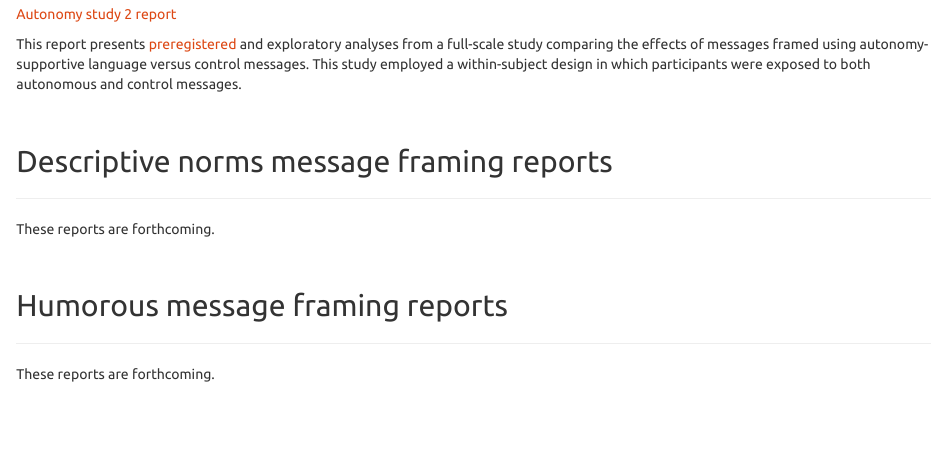
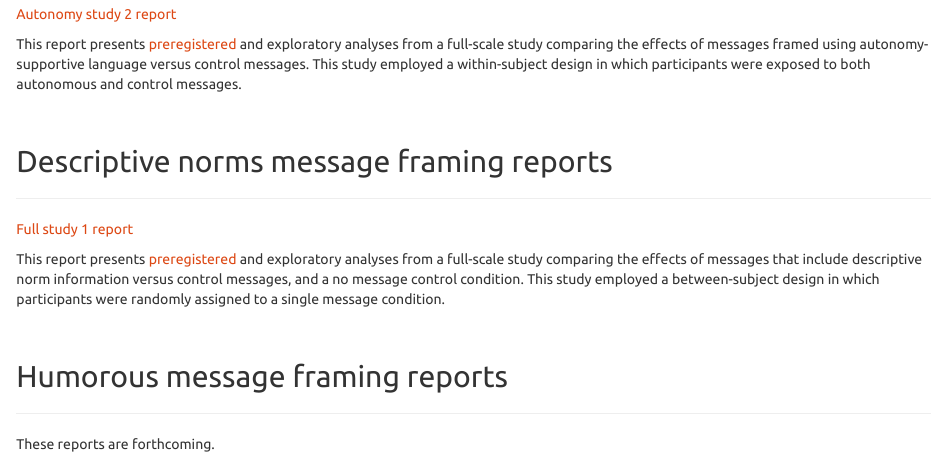
Before and after one commit to cnlab/covid19-message-framing, an R Markdown document (index.Rmd): the page in a window 1100 px wide, from 1250 px down. The pictures show the output file index.html that the author committed with the source, opened offline.

Commit message:
added norm study report

```diff
--- a/index.Rmd
+++ b/index.Rmd
@@ -75,7 +75,9 @@ This report presents [preregistered](https://osf.io/xcrmn/) and exploratory anal
 
 ---
 
-These reports are forthcoming.
+[Full study 1 report](norms/norms_study1.html)
+
+This report presents [preregistered](https://osf.io/xg4sa) and exploratory analyses from a full-scale study comparing the effects of messages that include descriptive norm information versus control messages, and a no message control condition. This study employed a between-subject design in which participants were randomly assigned to a single message condition.
 
 <br>
 
```
Also changed, not shown: index.html.
